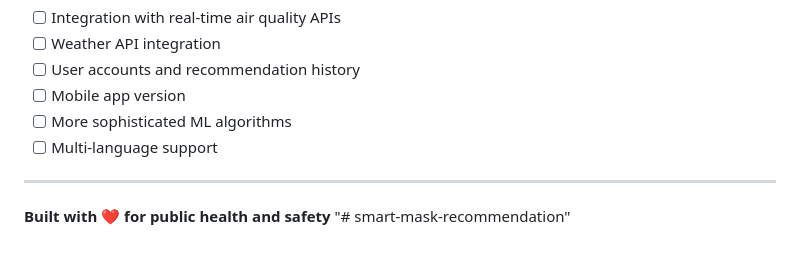
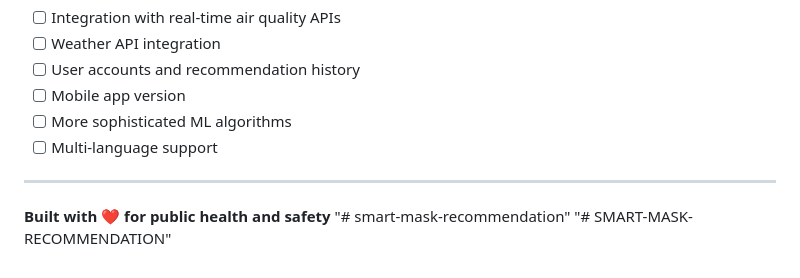
Before and after one commit to MALAIRAJ23/SMART-MASK-RECOMMENDATION, a Markdown page: README.md, the part around the change. Rendered like a GitHub page.

```diff
--- a/README.md
+++ b/README.md
@@ -167,3 +167,4 @@ If you encounter any issues or have questions:
 ---
 
 **Built with ❤️ for public health and safety** "# smart-mask-recommendation"
+"# SMART-MASK-RECOMMENDATION"
```
